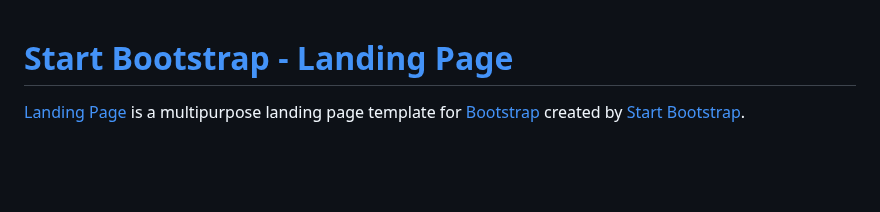
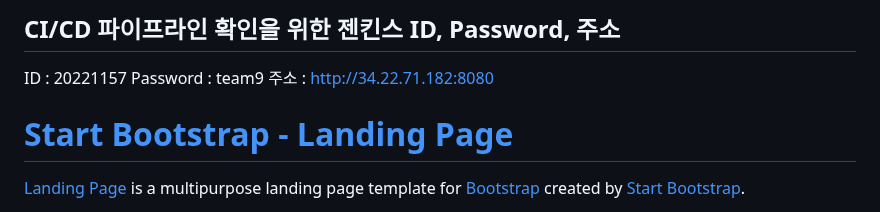
Before and after one commit to 20221157/CI-CD, a Markdown page: README.md, the part around the change. Rendered like a GitHub page; blank space fills up the shorter version.

```diff
--- a/README.md
+++ b/README.md
@@ -1,3 +1,8 @@
+## CI/CD 파이프라인 확인을 위한 젠킨스 ID, Password, 주소
+ID : 20221157
+Password : team9
+주소 : http://34.22.71.182:8080
+
 # [Start Bootstrap - Landing Page](https://startbootstrap.com/theme/landing-page/)
 
 [Landing Page](https://startbootstrap.com/theme/landing-page/) is a multipurpose landing page template for [Bootstrap](https://getbootstrap.com/) created by [Start Bootstrap](https://startbootstrap.com/).
```
